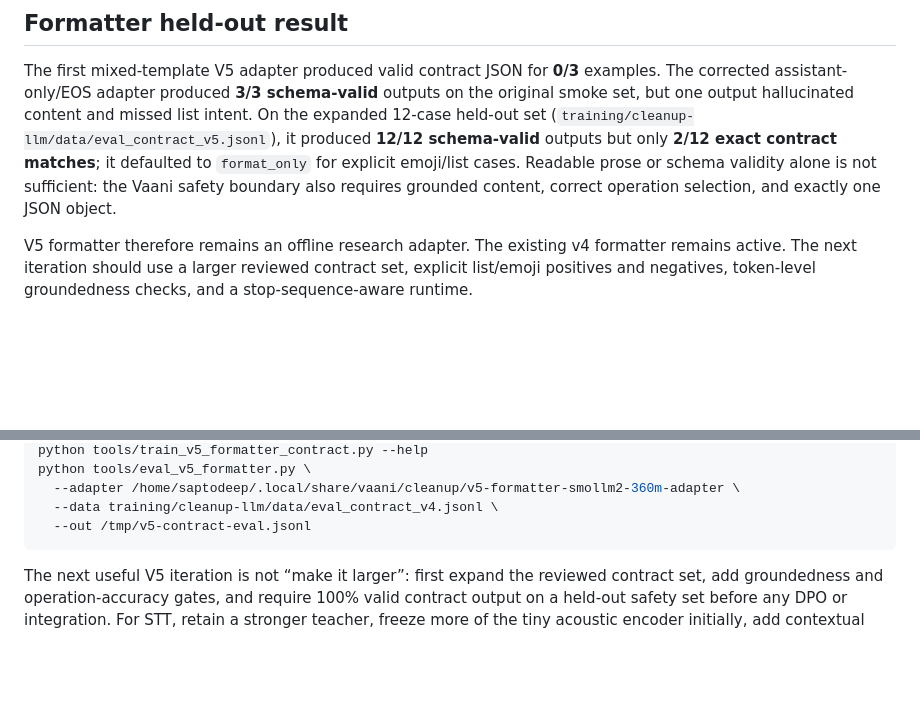
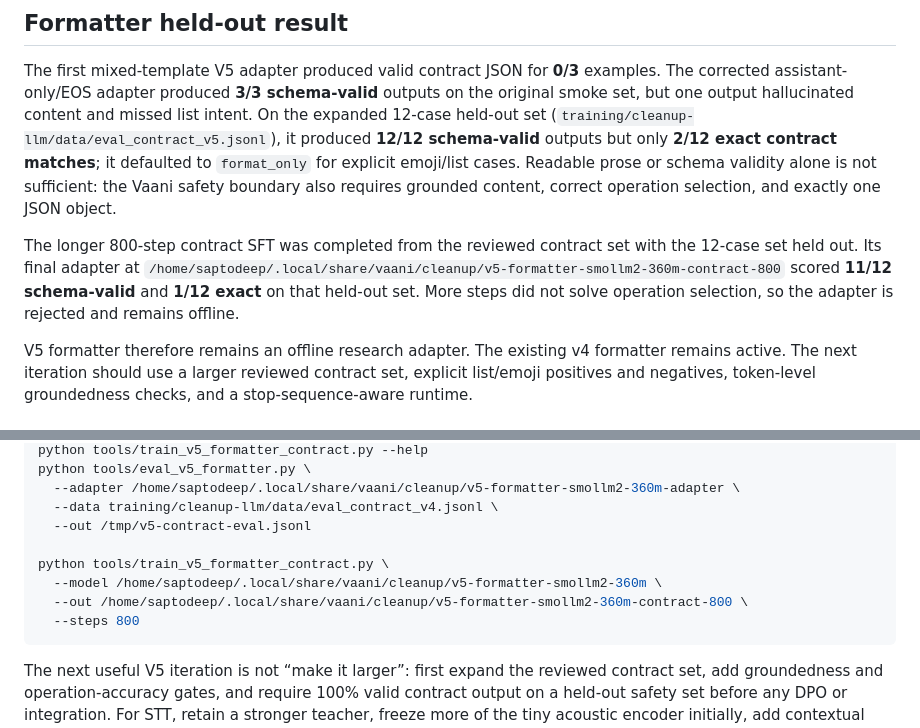
Before and after one commit to SaptodeepSarkar/ArchFlow, a Markdown page: docs/v5-benchmark.md, 2 parts joined by grey strips. Rendered like a GitHub page; blank space fills up the shorter version.

Commit message:
docs: record final formatter training gate

````diff
--- a/docs/v5-benchmark.md
+++ b/docs/v5-benchmark.md
@@ -69,6 +69,8 @@ The first attempted fine-tune was also rejected after a loss-alignment bug was f
 
 The first mixed-template V5 adapter produced valid contract JSON for **0/3** examples. The corrected assistant-only/EOS adapter produced **3/3 schema-valid** outputs on the original smoke set, but one output hallucinated content and missed list intent. On the expanded 12-case held-out set (`training/cleanup-llm/data/eval_contract_v5.jsonl`), it produced **12/12 schema-valid** outputs but only **2/12 exact contract matches**; it defaulted to `format_only` for explicit emoji/list cases. Readable prose or schema validity alone is not sufficient: the Vaani safety boundary also requires grounded content, correct operation selection, and exactly one JSON object.
 
+The longer 800-step contract SFT was completed from the reviewed contract set with the 12-case set held out. Its final adapter at `/home/saptodeep/.local/share/vaani/cleanup/v5-formatter-smollm2-360m-contract-800` scored **11/12 schema-valid** and **1/12 exact** on that held-out set. More steps did not solve operation selection, so the adapter is rejected and remains offline.
+
 V5 formatter therefore remains an offline research adapter. The existing v4 formatter remains active. The next iteration should use a larger reviewed contract set, explicit list/emoji positives and negatives, token-level groundedness checks, and a stop-sequence-aware runtime.
 
 ## Re-run commands
@@ -85,6 +87,11 @@ python tools/eval_v5_formatter.py \
   --adapter /home/saptodeep/.local/share/vaani/cleanup/v5-formatter-smollm2-360m-adapter \
   --data training/cleanup-llm/data/eval_contract_v4.jsonl \
   --out /tmp/v5-contract-eval.jsonl
+
+python tools/train_v5_formatter_contract.py \
+  --model /home/saptodeep/.local/share/vaani/cleanup/v5-formatter-smollm2-360m \
+  --out /home/saptodeep/.local/share/vaani/cleanup/v5-formatter-smollm2-360m-contract-800 \
+  --steps 800
 ```
 
 The next useful V5 iteration is not “make it larger”: first expand the reviewed contract set, add groundedness and operation-accuracy gates, and require 100% valid contract output on a held-out safety set before any DPO or integration. For STT, retain a stronger teacher, freeze more of the tiny acoustic encoder initially, add contextual biasing for protected terms, and use hard-example mining rather than promoting this candidate.
````
